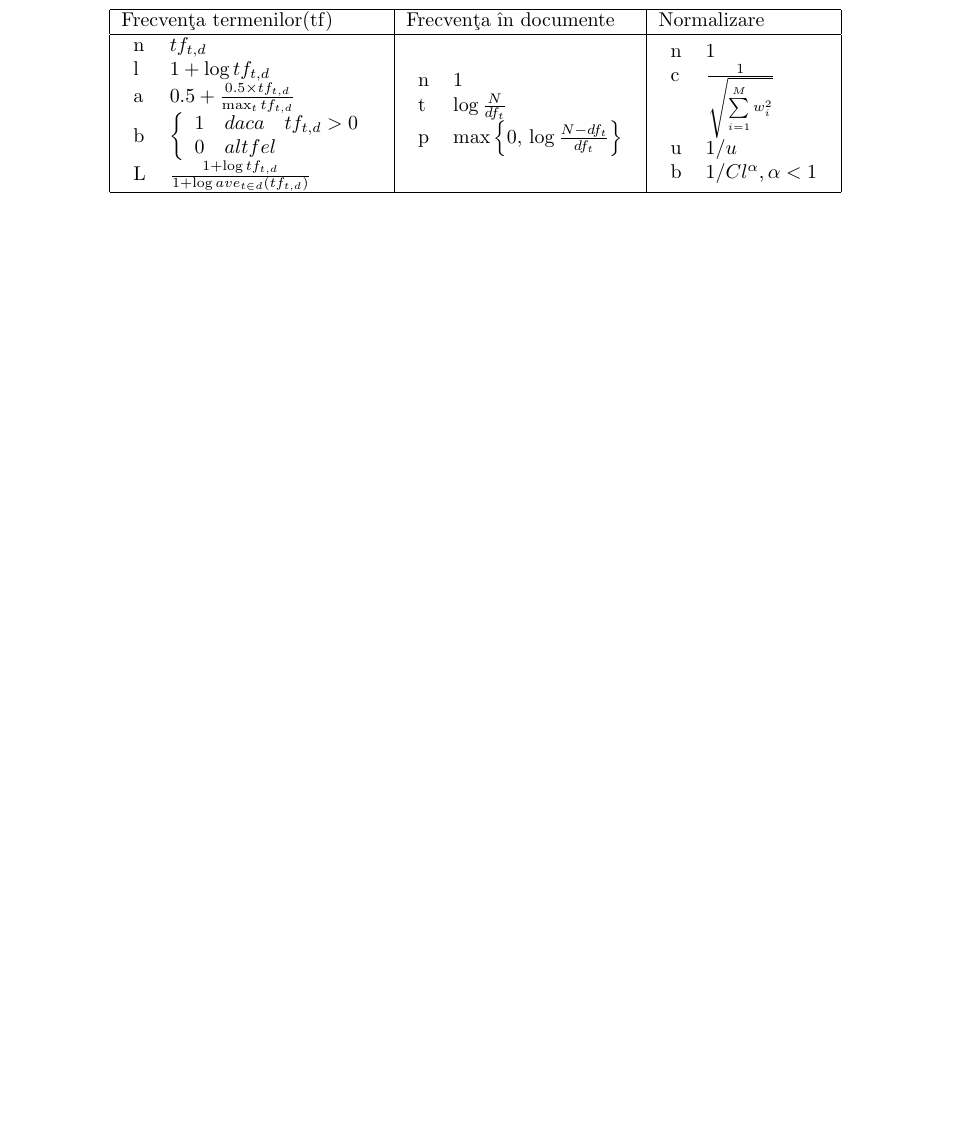
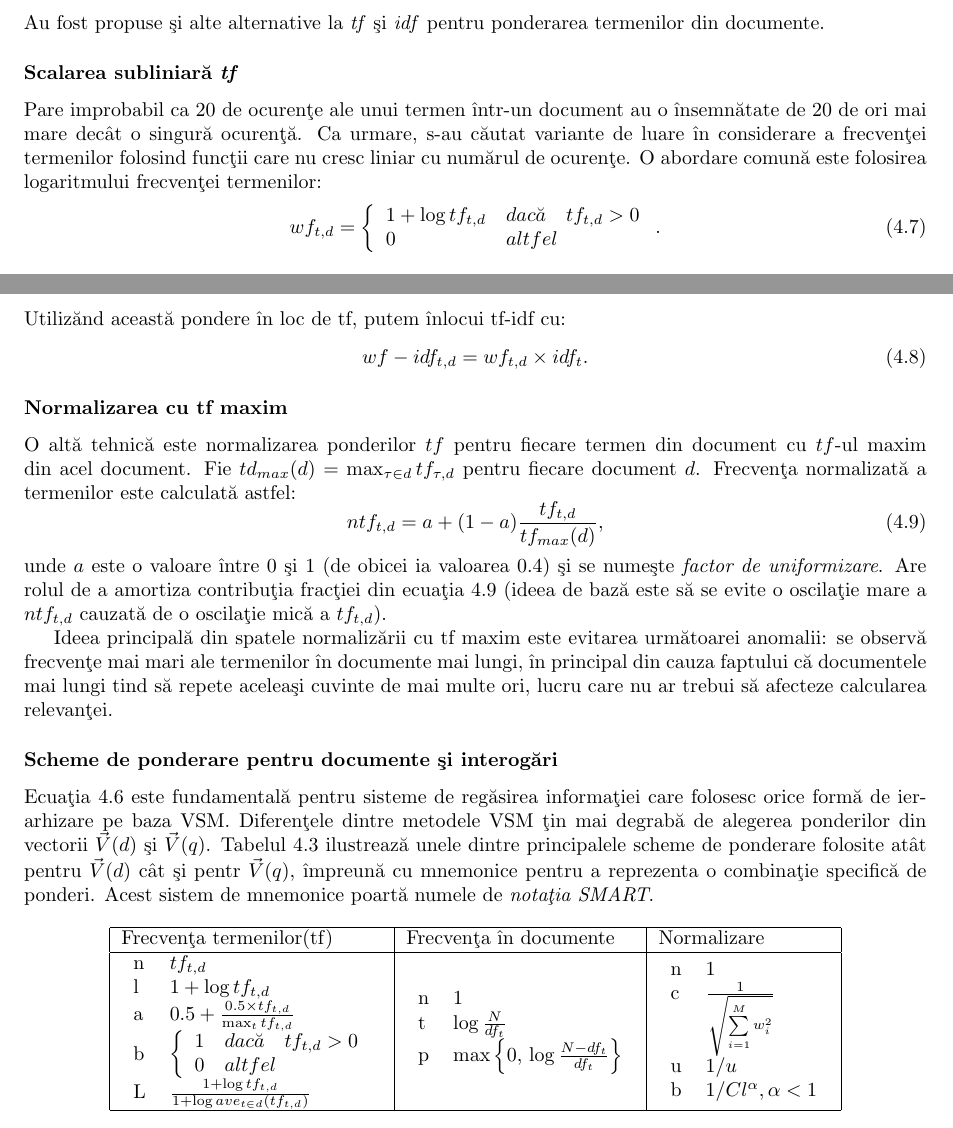
Before and after one commit to marchon/calinsprojects, a LaTeX book (Paper/Ranking.tex): part of page 21 of 35 before the commit and two parts of pages 20 and 21 of 35 after it, the two joined at a grey line, cut at the place of the change, the shorter picture padded with empty space. Compiled offline with pdfLaTeX.

Commit message:
finished vsm

```diff
--- a/Paper/Ranking.tex
+++ b/Paper/Ranking.tex
@@ -415,6 +415,37 @@ Prima bucl'a de la pasul \ref{alg:cossim:1} itereaz'a peste fiecare termen din i
 Algoritmul \ref{alg:cossim} nu prescrie o implementare specific'a despre cum trebuie traversate listele de postare ale termenilor din interogare. Acestea pot fi traversate pentru fiecare termen 'in parte sau 'in mod concurent, pentru to'ti termenii, calcul'jnd la fiecare pas 'intregul scor al unui document (cu condi'tia ca documentele s'a fie ordonate dup'a acela'si criteriu 'in fiecare list'a). Prima variant'a poart'a numele de \emph{term-at-a-time} iar cea de-a doua, \emph{document-at-a-time}.
 
 \subsection{Variante de ponderare tf-idf}
+Au fost propuse 'si alte alternative la \emph{tf} 'si \emph{idf} pentru ponderarea termenilor din documente.
+
+\subsubsection{Scalarea subliniar'a \emph{tf}}
+Pare improbabil ca 20 de ocuren'te ale unui termen 'intr-un document au o 'insemn'atate de 20 de ori mai mare dec'jt o singur'a ocuren't'a. Ca urmare, s-au c'autat variante de luare 'in considerare a frecven'tei termenilor folosind func'tii care nu cresc liniar cu num'arul de ocuren'te. O abordare comun'a este folosirea logaritmului frecven'tei termenilor:
+\begin{equation}
+wf_{t,d} = \left\{
+\begin{array}{ll}
+	1 + \log{tf_{t,d}} & dac\breve{a} \quad tf_{t,d} > 0\\
+	0 & altfel
+\end{array}
+\right..
+\label{eq:logtf}
+\end{equation}
+Utiliz'and aceast'a pondere 'in loc de tf, putem 'inlocui tf-idf cu:
+\begin{equation}
+wf-idf_{t,d} = wf_{t,d} \times idf_t.
+\label{eq:wfidf}
+\end{equation}
+
+\subsubsection{Normalizarea cu tf maxim}
+O alt'a tehnic'a este normalizarea ponderilor $tf$ pentru fiecare termen din document cu $tf$-ul maxim din acel document. Fie $td_{max}(d) = \max_{\tau \in d}{tf_{\tau,d}}$ pentru fiecare document $d$. Frecven'ta normalizat'a a termenilor este calculat'a astfel:
+\begin{equation}
+ntf_{t,d} = a + (1 - a)\frac{tf_{t,d}}{tf_{max}(d)},
+\label{eq:ntf}
+\end{equation}
+unde $a$ este o valoare 'intre 0 'si 1 (de obicei ia valoarea $0.4$) 'si se nume'ste \emph{factor de uniformizare}. Are rolul de a amortiza contribu'tia frac'tiei din ecua'tia \ref{eq:ntf} (ideea de baz'a este s'a se evite o oscila'tie mare a $ntf_{t,d}$ cauzat'a de o oscila'tie mic'a a $tf_{t,d}$).
+
+Ideea principal'a din spatele normaliz'arii cu tf maxim este evitarea urm'atoarei anomalii: se observ'a frecven'te mai mari ale termenilor 'in documente mai lungi, 'in principal din cauza faptului c'a documentele mai lungi tind s'a repete acelea'si cuvinte de mai multe ori, lucru care nu ar trebui s'a afecteze calcularea relevan'tei.
+
+\subsubsection{Scheme de ponderare pentru documente 'si interog'ari}
+Ecua'tia \ref{eq:simcosq} este fundamental'a pentru sisteme de reg'asirea informa'tiei care folosesc orice form'a de ierarhizare pe baza VSM. Diferen'tele dintre metodele VSM 'tin mai degrab'a de alegerea ponderilor din vectorii $\vec{V}(d)$ 'si $\vec{V}(q)$. Tabelul \ref{tab:smart} ilustreaz'a unele dintre principalele scheme de ponderare folosite at'jt pentru $\vec{V}(d)$ c'jt 'si pentr $\vec{V}(q)$, 'impreun'a cu mnemonice pentru a reprezenta o combina'tie specific'a de ponderi. Acest sistem de mnemonice poart'a numele de \emph{nota'tia SMART}.
 
 \begin{table}[ht]
 \centering
@@ -427,7 +458,7 @@ n & $tf_{t,d}$\\
 l & $1 + \log{tf_{t,d}}$\\
 a & $0.5 + \frac{0.5 \times tf_{t,d}}{\max_t{tf_{t,d}}}$\\
 b & $\left\{\begin{array}{ll}
-1 & daca \quad tf_{t,d} > 0\\
+1 & dac\breve{a} \quad tf_{t,d} > 0\\
 0 & altfel
 \end{array}\right.$\\
 L & $\frac{1+\log{tf_{t,d}}}{1+\log{ave_{t \in d}(tf_{t,d})}}$
```
Also changed, not shown: Paper/Ranking.tex (1 more changed lines).
